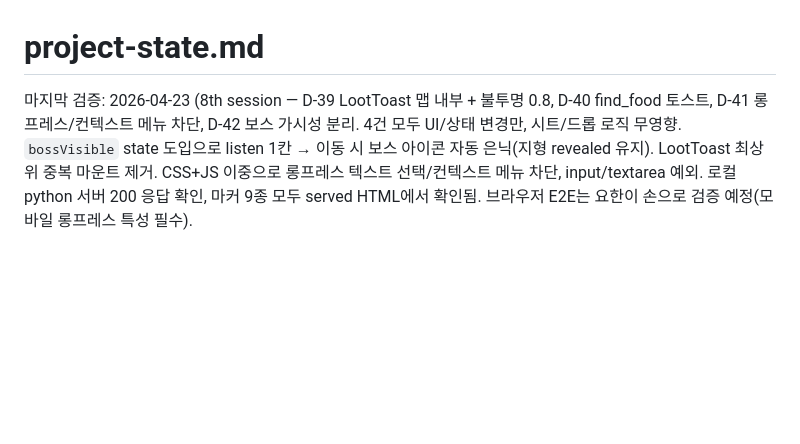
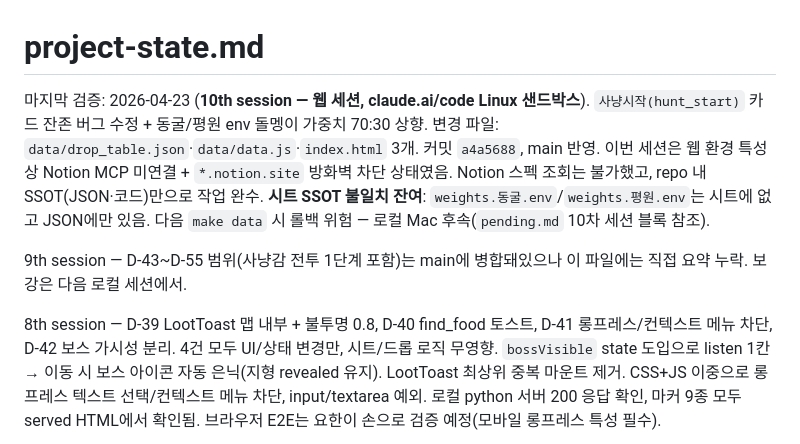
Before and after one commit to UzuDang2/time-to-dino, a Markdown page: .claude/game-director/project-state.md, the part around the change. Drawn GitHub-style; blank space fills up the shorter version.

```diff
--- a/.claude/game-director/project-state.md
+++ b/.claude/game-director/project-state.md
@@ -1,6 +1,14 @@
 # project-state.md
 
-마지막 검증: 2026-04-23 (8th session — D-39 LootToast 맵 내부 + 불투명 0.8, D-40 find_food 토스트,
+마지막 검증: 2026-04-23 (**10th session — 웹 세션, claude.ai/code Linux 샌드박스**).
+`사냥시작(hunt_start)` 카드 잔존 버그 수정 + 동굴/평원 env 돌멩이 가중치 70:30 상향.
+변경 파일: `data/drop_table.json`·`data/data.js`·`index.html` 3개. 커밋 `a4a5688`, main 반영.
+이번 세션은 웹 환경 특성상 Notion MCP 미연결 + `*.notion.site` 방화벽 차단 상태였음. Notion 스펙 조회는 불가했고, repo 내 SSOT(JSON·코드)만으로 작업 완수.
+**시트 SSOT 불일치 잔여**: `weights.동굴.env`/`weights.평원.env`는 시트에 없고 JSON에만 있음. 다음 `make data` 시 롤백 위험 — 로컬 Mac 후속(`pending.md` 10차 세션 블록 참조).
+
+9th session — D-43~D-55 범위(사냥감 전투 1단계 포함)는 main에 병합돼있으나 이 파일에는 직접 요약 누락. 보강은 다음 로컬 세션에서.
+
+8th session — D-39 LootToast 맵 내부 + 불투명 0.8, D-40 find_food 토스트,
 D-41 롱프레스/컨텍스트 메뉴 차단, D-42 보스 가시성 분리. 4건 모두 UI/상태 변경만, 시트/드롭 로직 무영향.
 `bossVisible` state 도입으로 listen 1칸 → 이동 시 보스 아이콘 자동 은닉(지형 revealed 유지). LootToast 최상위 중복 마운트 제거.
 CSS+JS 이중으로 롱프레스 텍스트 선택/컨텍스트 메뉴 차단, input/textarea 예외. 로컬 python 서버 200 응답 확인,
```
Also changed, not shown: .claude/game-director/pending.md (+33 -0 lines).
